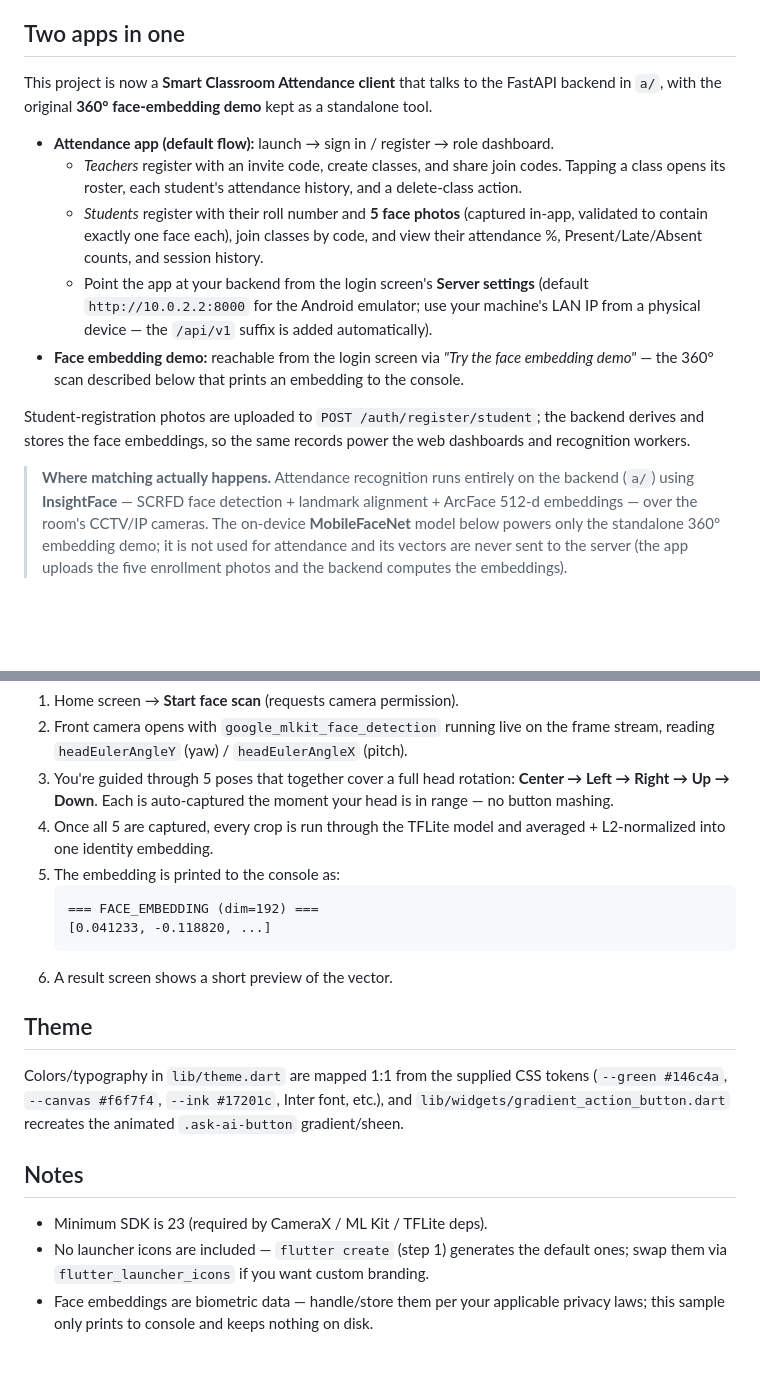
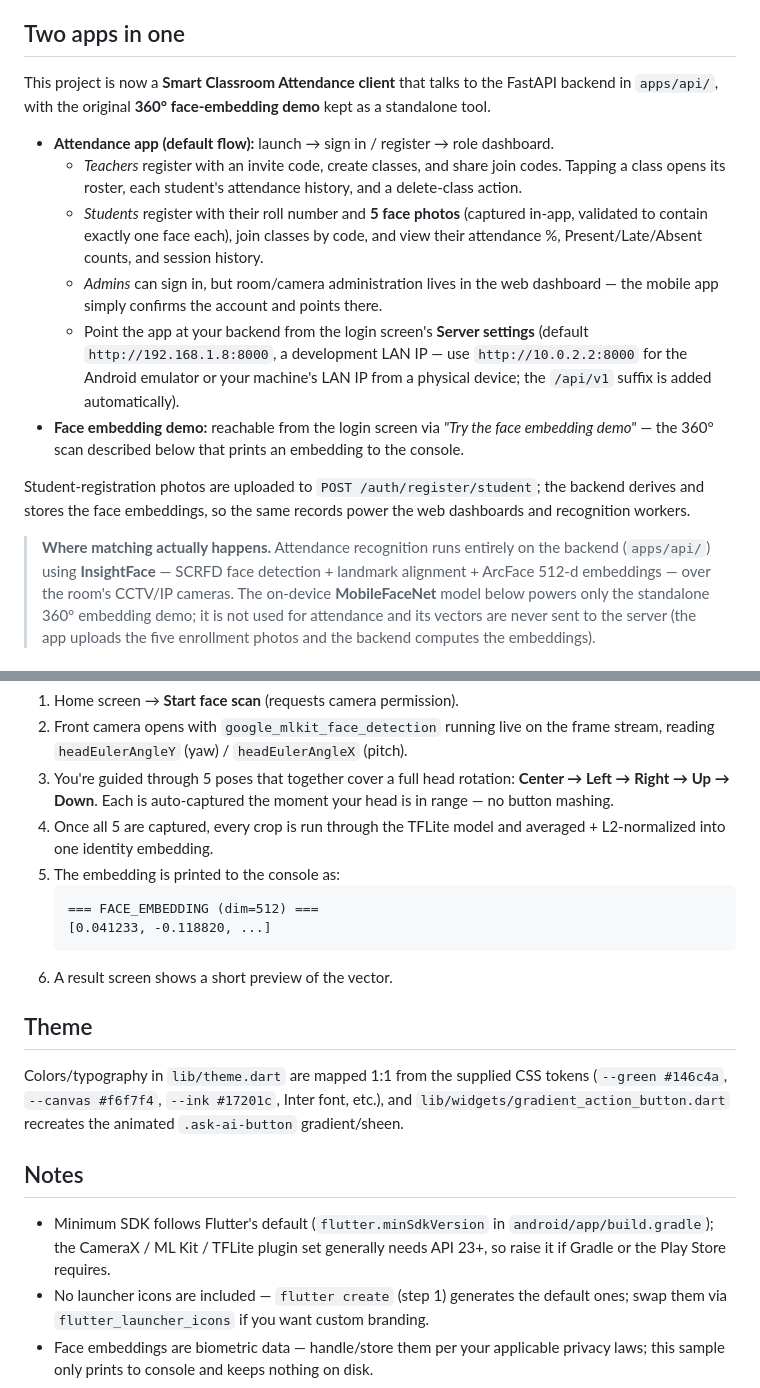
Before and after one commit to shubhamxdd/a, a Markdown page: apps/mobile/README.md, 2 parts joined by grey strips. GitHub-like rendering; blank space fills up the shorter version.

````diff
--- a/apps/mobile/README.md
+++ b/apps/mobile/README.md
@@ -12,7 +12,7 @@ two things it always auto-generates locally:
 ## Two apps in one
 
 This project is now a **Smart Classroom Attendance client** that talks to the
-FastAPI backend in `a/`, with the original **360° face-embedding demo**
+FastAPI backend in `apps/api/`, with the original **360° face-embedding demo**
 kept as a standalone tool.
 
 - **Attendance app (default flow):** launch → sign in / register → role
@@ -24,9 +24,12 @@ kept as a standalone tool.
     in-app, validated to contain exactly one face each), join classes by code,
     and view their attendance %, Present/Late/Absent counts, and session
     history.
+  - *Admins* can sign in, but room/camera administration lives in the web
+    dashboard — the mobile app simply confirms the account and points there.
   - Point the app at your backend from the login screen's **Server settings**
-    (default `http://10.0.2.2:8000` for the Android emulator; use your
-    machine's LAN IP from a physical device — the `/api/v1` suffix is added
+    (default `http://192.168.1.8:8000`, a development LAN IP — use
+    `http://10.0.2.2:8000` for the Android emulator or your machine's LAN IP
+    from a physical device; the `/api/v1` suffix is added
     automatically).
 - **Face embedding demo:** reachable from the login screen via *"Try the face
   embedding demo"* — the 360° scan described below that prints an embedding to
@@ -37,7 +40,7 @@ backend derives and stores the face embeddings, so the same records power the
 web dashboards and recognition workers.
 
 > **Where matching actually happens.** Attendance recognition runs entirely on
-> the backend (`a/`) using **InsightFace** — SCRFD face detection + landmark
+> the backend (`apps/api/`) using **InsightFace** — SCRFD face detection + landmark
 > alignment + ArcFace 512-d embeddings — over the room's CCTV/IP cameras. The
 > on-device **MobileFaceNet** model below powers only the standalone 360°
 > embedding demo; it is not used for attendance and its vectors are never sent
@@ -98,7 +101,7 @@ flutter run
    and averaged + L2-normalized into one identity embedding.
 5. The embedding is printed to the console as:
    ```
-   === FACE_EMBEDDING (dim=192) ===
+   === FACE_EMBEDDING (dim=512) ===
    [0.041233, -0.118820, ...]
    ```
 6. A result screen shows a short preview of the vector.
@@ -112,7 +115,9 @@ recreates the animated `.ask-ai-button` gradient/sheen.
 
 ## Notes
 
-- Minimum SDK is 23 (required by CameraX / ML Kit / TFLite deps).
+- Minimum SDK follows Flutter's default (`flutter.minSdkVersion` in
+  `android/app/build.gradle`); the CameraX / ML Kit / TFLite plugin set
+  generally needs API 23+, so raise it if Gradle or the Play Store requires.
 - No launcher icons are included — `flutter create` (step 1) generates
   the default ones; swap them via `flutter_launcher_icons` if you want
   custom branding.
````
Also changed, not shown: README.md (+6 -5 lines).
